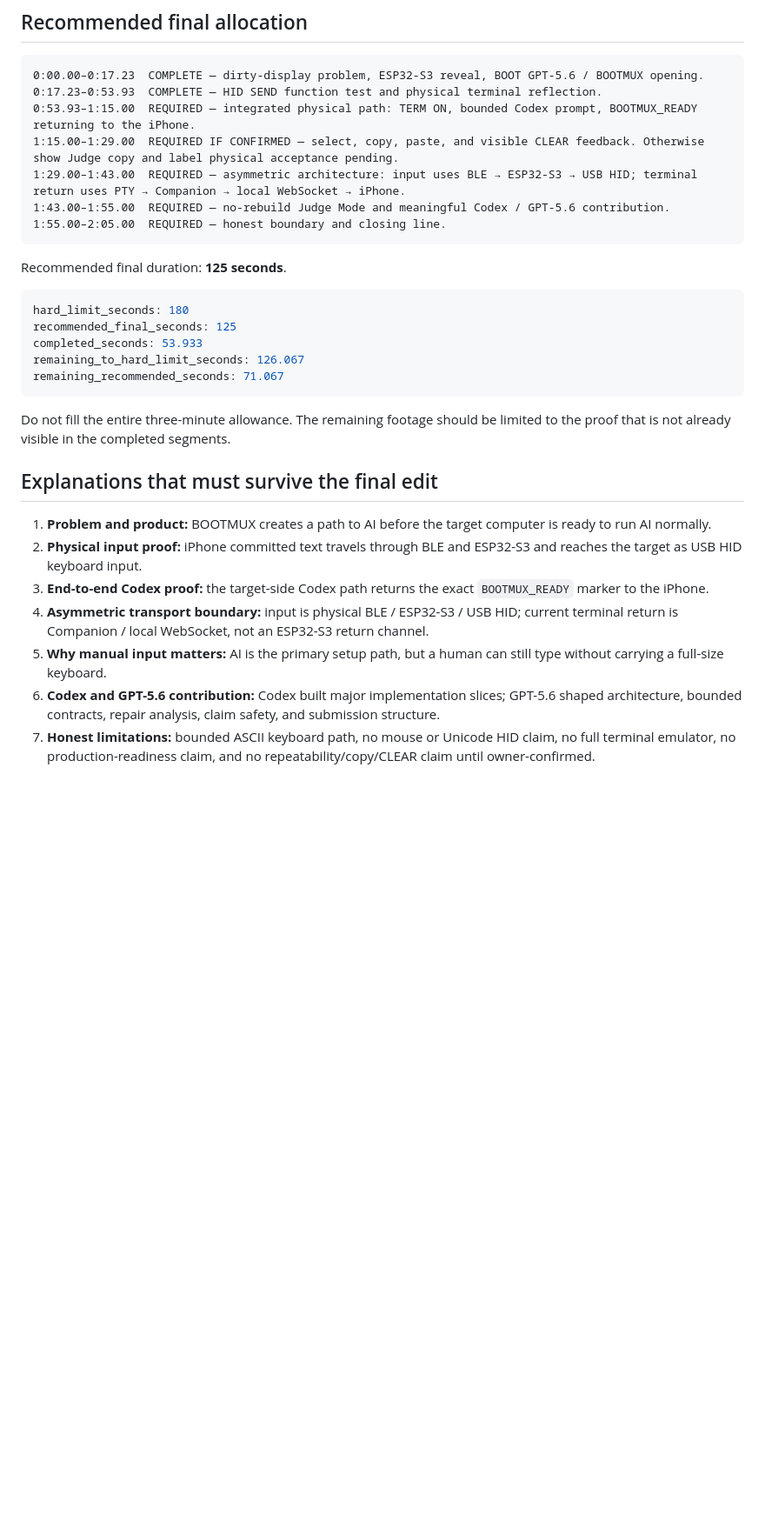
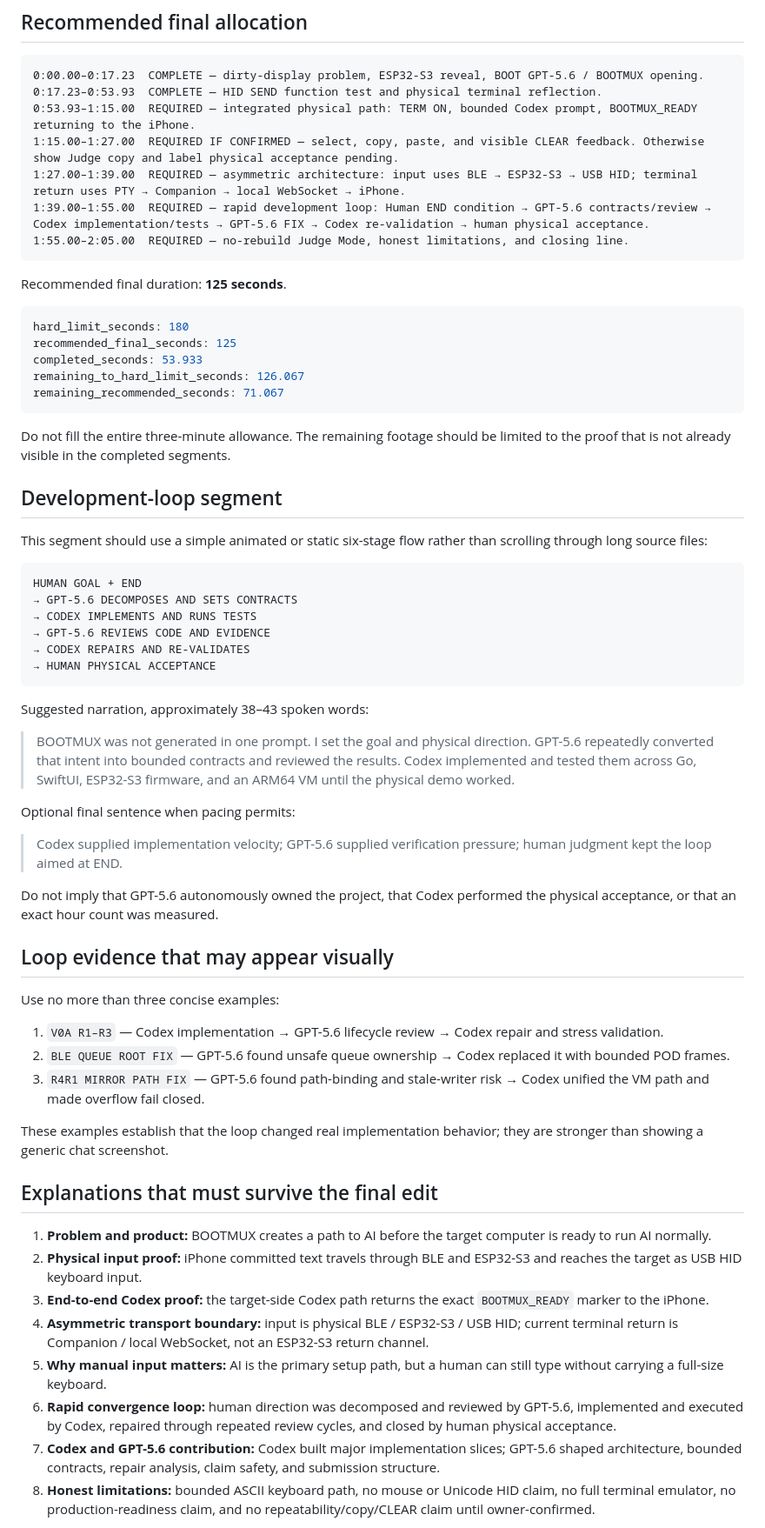
Before and after one commit to oxcandy-lgtm/BOOTMUX, a Markdown page: docs/submission/DEMO_SCRIPT.md, the part around one of its changes. Shown at 87% size. GitHub-like rendering; blank space fills up the shorter version.

Commit message:
Add Codex GPT-5.6 loop to demo script

````diff
--- a/docs/submission/DEMO_SCRIPT.md
+++ b/docs/submission/DEMO_SCRIPT.md
@@ -44,10 +44,10 @@ The HID SEND segment uses two consecutive views because only one camera was avai
 0:00.00–0:17.23  COMPLETE — dirty-display problem, ESP32-S3 reveal, BOOT GPT-5.6 / BOOTMUX opening.
 0:17.23–0:53.93  COMPLETE — HID SEND function test and physical terminal reflection.
 0:53.93–1:15.00  REQUIRED — integrated physical path: TERM ON, bounded Codex prompt, BOOTMUX_READY returning to the iPhone.
-1:15.00–1:29.00  REQUIRED IF CONFIRMED — select, copy, paste, and visible CLEAR feedback. Otherwise show Judge copy and label physical acceptance pending.
-1:29.00–1:43.00  REQUIRED — asymmetric architecture: input uses BLE → ESP32-S3 → USB HID; terminal return uses PTY → Companion → local WebSocket → iPhone.
-1:43.00–1:55.00  REQUIRED — no-rebuild Judge Mode and meaningful Codex / GPT-5.6 contribution.
-1:55.00–2:05.00  REQUIRED — honest boundary and closing line.
+1:15.00–1:27.00  REQUIRED IF CONFIRMED — select, copy, paste, and visible CLEAR feedback. Otherwise show Judge copy and label physical acceptance pending.
+1:27.00–1:39.00  REQUIRED — asymmetric architecture: input uses BLE → ESP32-S3 → USB HID; terminal return uses PTY → Companion → local WebSocket → iPhone.
+1:39.00–1:55.00  REQUIRED — rapid development loop: Human END condition → GPT-5.6 contracts/review → Codex implementation/tests → GPT-5.6 FIX → Codex re-validation → human physical acceptance.
+1:55.00–2:05.00  REQUIRED — no-rebuild Judge Mode, honest limitations, and closing line.
 ```
 
 Recommended final duration: **125 seconds**.
@@ -62,6 +62,39 @@ remaining_recommended_seconds: 71.067
 
 Do not fill the entire three-minute allowance. The remaining footage should be limited to the proof that is not already visible in the completed segments.
 
+## Development-loop segment
+
+This segment should use a simple animated or static six-stage flow rather than scrolling through long source files:
+
+```text
+HUMAN GOAL + END
+→ GPT-5.6 DECOMPOSES AND SETS CONTRACTS
+→ CODEX IMPLEMENTS AND RUNS TESTS
+→ GPT-5.6 REVIEWS CODE AND EVIDENCE
+→ CODEX REPAIRS AND RE-VALIDATES
+→ HUMAN PHYSICAL ACCEPTANCE
+```
+
+Suggested narration, approximately 38–43 spoken words:
+
+> BOOTMUX was not generated in one prompt. I set the goal and physical direction. GPT-5.6 repeatedly converted that intent into bounded contracts and reviewed the results. Codex implemented and tested them across Go, SwiftUI, ESP32-S3 firmware, and an ARM64 VM until the physical demo worked.
+
+Optional final sentence when pacing permits:
+
+> Codex supplied implementation velocity; GPT-5.6 supplied verification pressure; human judgment kept the loop aimed at END.
+
+Do not imply that GPT-5.6 autonomously owned the project, that Codex performed the physical acceptance, or that an exact hour count was measured.
+
+## Loop evidence that may appear visually
+
+Use no more than three concise examples:
+
+1. `V0A R1–R3` — Codex implementation → GPT-5.6 lifecycle review → Codex repair and stress validation.
+2. `BLE QUEUE ROOT FIX` — GPT-5.6 found unsafe queue ownership → Codex replaced it with bounded POD frames.
+3. `R4R1 MIRROR PATH FIX` — GPT-5.6 found path-binding and stale-writer risk → Codex unified the VM path and made overflow fail closed.
+
+These examples establish that the loop changed real implementation behavior; they are stronger than showing a generic chat screenshot.
+
 ## Explanations that must survive the final edit
 
 1. **Problem and product:** BOOTMUX creates a path to AI before the target computer is ready to run AI normally.
@@ -69,6 +102,7 @@ Do not fill the entire three-minute allowance. The remaining footage should be l
 3. **End-to-end Codex proof:** the target-side Codex path returns the exact `BOOTMUX_READY` marker to the iPhone.
 4. **Asymmetric transport boundary:** input is physical BLE / ESP32-S3 / USB HID; current terminal return is Companion / local WebSocket, not an ESP32-S3 return channel.
 5. **Why manual input matters:** AI is the primary setup path, but a human can still type without carrying a full-size keyboard.
-6. **Codex and GPT-5.6 contribution:** Codex built major implementation slices; GPT-5.6 shaped architecture, bounded contracts, repair analysis, claim safety, and submission structure.
-7. **Honest limitations:** bounded ASCII keyboard path, no mouse or Unicode HID claim, no full terminal emulator, no production-readiness claim, and no repeatability/copy/CLEAR claim until owner-confirmed.
+6. **Rapid convergence loop:** human direction was decomposed and reviewed by GPT-5.6, implemented and executed by Codex, repaired through repeated review cycles, and closed by human physical acceptance.
+7. **Codex and GPT-5.6 contribution:** Codex built major implementation slices; GPT-5.6 shaped architecture, bounded contracts, repair analysis, claim safety, and submission structure.
+8. **Honest limitations:** bounded ASCII keyboard path, no mouse or Unicode HID claim, no full terminal emulator, no production-readiness claim, and no repeatability/copy/CLEAR claim until owner-confirmed.
 
````
Also changed, not shown: other parts of docs/submission/DEMO_SCRIPT.md (+12 -1 lines).
